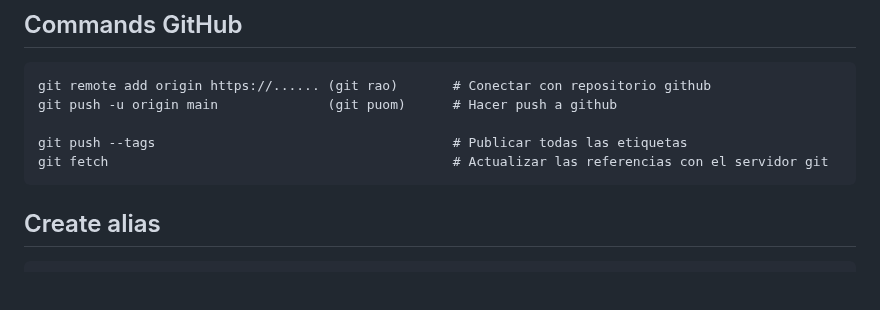
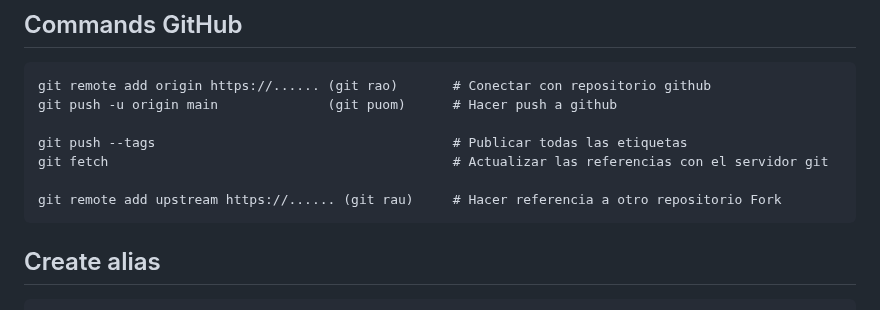
Before and after one commit to jonanv/git-course, a Markdown page: README.md, the part around the change. Rendered like a GitHub page; blank space fills up the shorter version.

Commit message:
:sparkles: (readme.md): Add new command about upstream

````diff
--- a/README.md
+++ b/README.md
@@ -65,6 +65,8 @@ git push -u origin main              (git puom)      # Hacer push a github
 
 git push --tags                                      # Publicar todas las etiquetas
 git fetch                                            # Actualizar las referencias con el servidor git
+
+git remote add upstream https://...... (git rau)     # Hacer referencia a otro repositorio Fork
 ```
 
 ## Create alias
````
